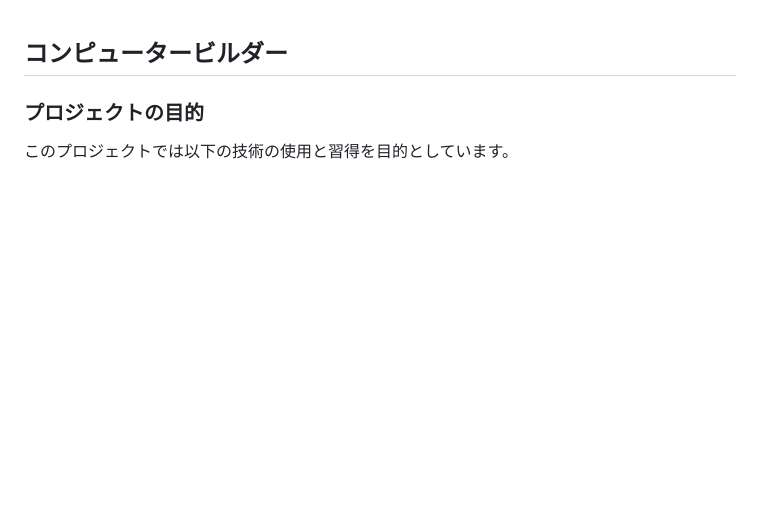
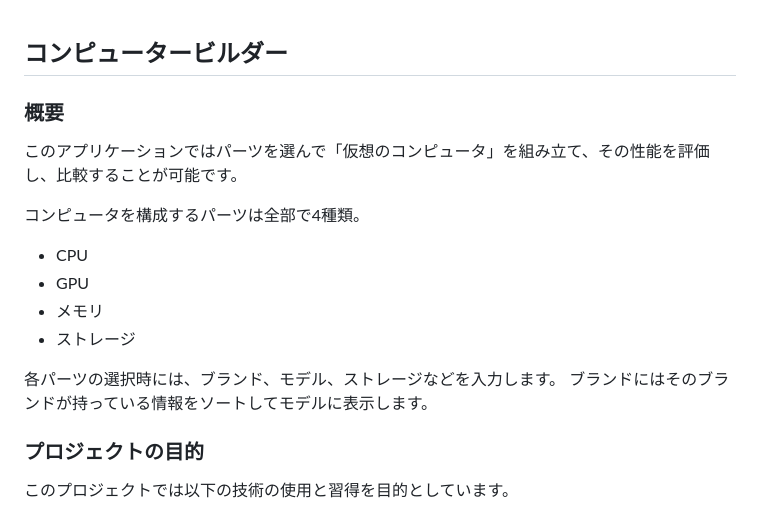
Before and after one commit to daxchx/computer-builder, a Markdown page: README.md, the part around the change. Rendered like a GitHub page; blank space fills up the shorter version.

```diff
--- a/README.md
+++ b/README.md
@@ -1,5 +1,18 @@
 
 ## コンピュータービルダー
+
+### 概要
+
+このアプリケーションではパーツを選んで「仮想のコンピュータ」を組み立て、その性能を評価し、比較することが可能です。
+
+コンピュータを構成するパーツは全部で4種類。
+
+- CPU
+- GPU
+- メモリ
+- ストレージ
+
+各パーツの選択時には、ブランド、モデル、ストレージなどを入力します。 ブランドにはそのブランドが持っている情報をソートしてモデルに表示します。
 
 ### プロジェクトの目的
 
```
